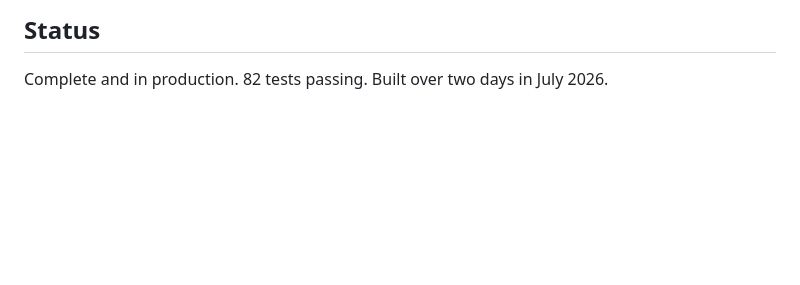
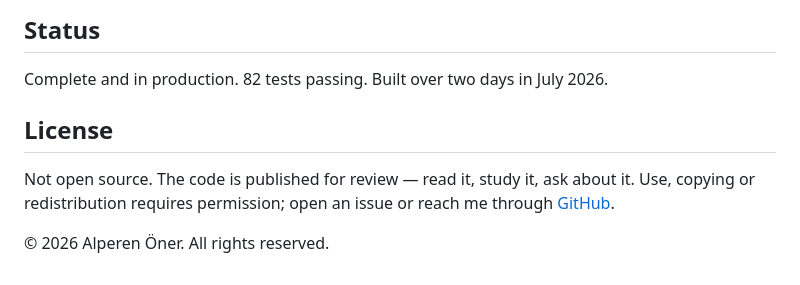
Before and after one commit to Alperenoner/depo-web, a Markdown page: README.md, the part around the change. Drawn GitHub-style; blank space fills up the shorter version.

```diff
--- a/README.md
+++ b/README.md
@@ -140,3 +140,11 @@ Requires Node 18+ and a Postgres database. Runs on [Neon](https://neon.tech)
 ## Status
 
 Complete and in production. 82 tests passing. Built over two days in July 2026.
+
+## License
+
+Not open source. The code is published for review — read it, study it, ask about
+it. Use, copying or redistribution requires permission; open an issue or reach me
+through [GitHub](https://github.com/Alperenoner).
+
+© 2026 Alperen Öner. All rights reserved.
```
Also changed, not shown: README.tr.md (+8 -0 lines).
